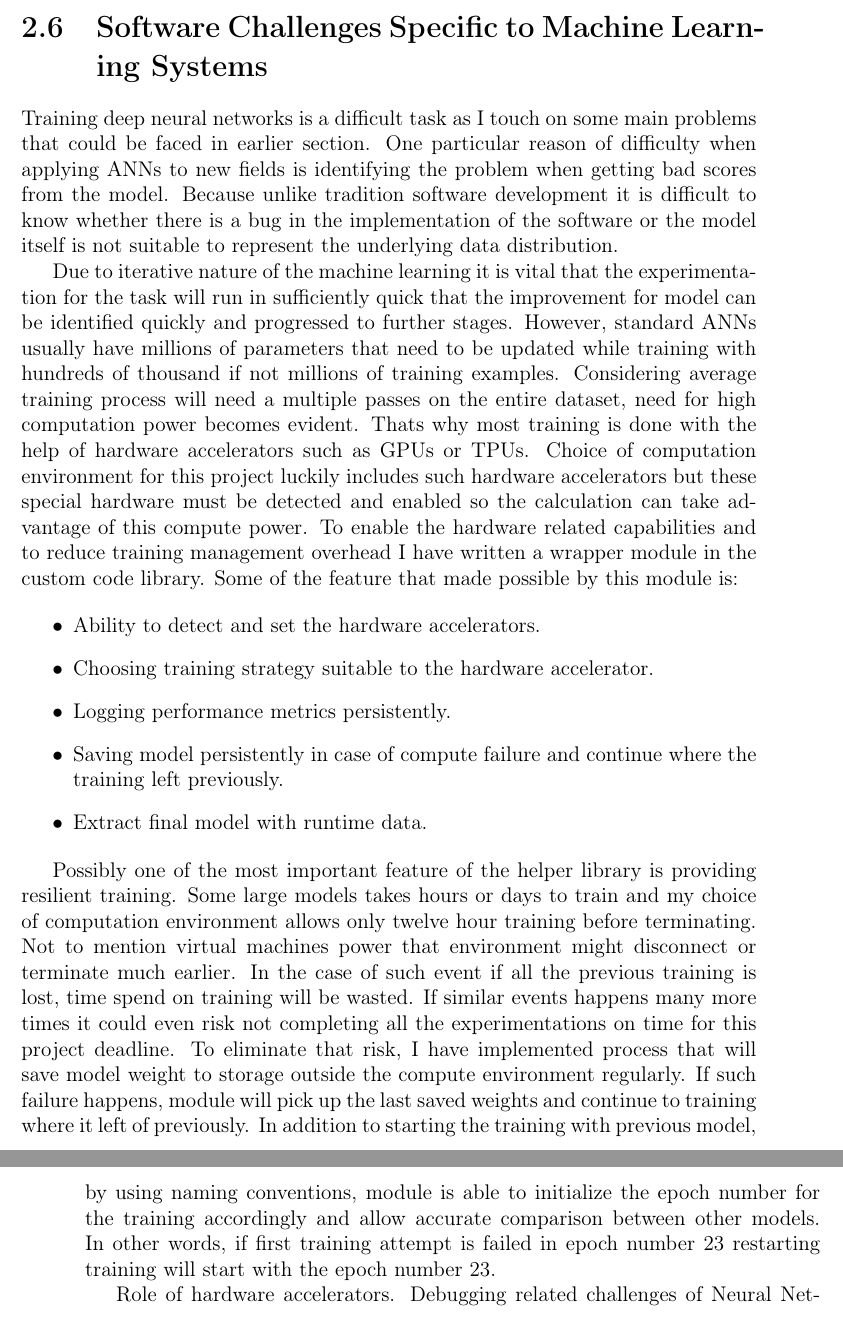
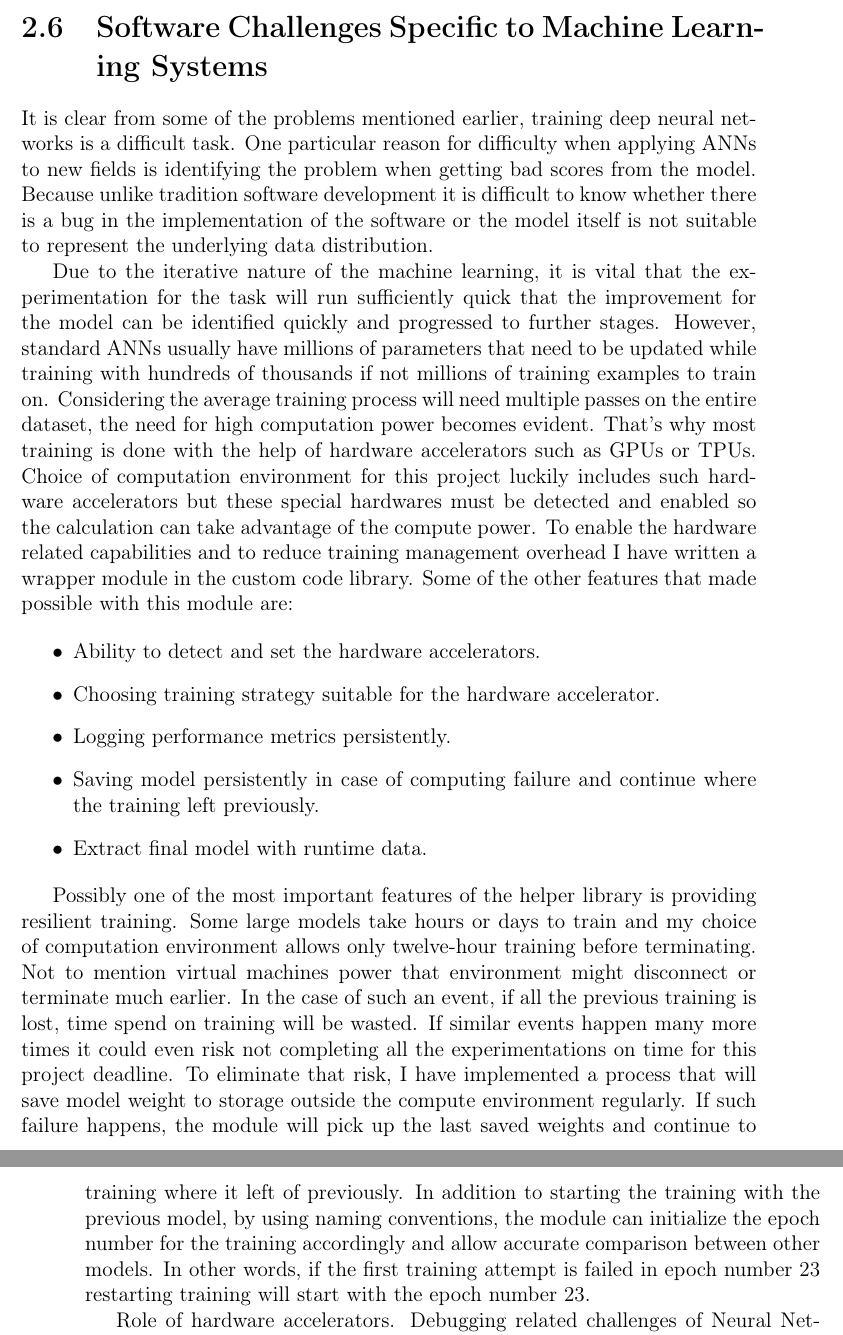
Before and after one commit to bbuluttekin/MSc-Project, a LaTeX thesis (Report/REP_BuluttekinB_DS.tex, which reads Report/chapters/neural-networks.tex): two parts of pages 20 and 21 of 26, joined at a grey line, cut so that both start at the same text. The pictures show the PDF file Report/REP_BuluttekinB_DS.pdf that the author committed with the source.

Commit message:
General corrections

```diff
--- a/Report/chapters/neural-networks.tex
+++ b/Report/chapters/neural-networks.tex
@@ -146,5 +146,4 @@ However that would just be optimization, what separate optimization from machine
 
 \section{Software Challenges Specific to
 Machine Learning Systems} \label{sec:engchallenge}
-Training deep neural networks is a difficult task as I touch on some main problems that could be faced in earlier section.
-One particular reason of difficulty when applying ANNs to new fields is identifying the problem when getting bad scores from the model.
+It is clear from some of the problems mentioned earlier, training deep neural networks is a difficult task.
@@ -155,15 +153,20 @@ However, standard ANNs usually have millions of parameters that need to be updat
-Considering average training process will need a multiple passes on the entire dataset, need for high computation power becomes evident.
-Thats why most training is done with the help of hardware accelerators such as GPUs or TPUs.
-Choice of computation environment for this project luckily includes such hardware accelerators but these special hardware must be detected and enabled so the calculation can take advantage of this compute power.
+Due to the iterative nature of the machine learning, it is vital that the experimentation for the task will run sufficiently quick that the improvement for the model can be identified quickly and progressed to further stages.
+However, standard ANNs usually have millions of parameters that need to be updated while training with hundreds of thousands if not millions of training examples to train on.
+Considering the average training process will need multiple passes on the entire dataset, the need for high computation power becomes evident.
+That's why most training is done with the help of hardware accelerators such as GPUs or TPUs.
+Choice of computation environment for this project luckily includes such hardware accelerators but these special hardwares must be detected and enabled so the calculation can take advantage of the compute power.
 To enable the hardware related capabilities and to reduce training management overhead I have written a wrapper module in the custom code library.
-Some of the feature that made possible by this module is:
+Some of the other features that made possible with this module are:
 
 \begin{itemize}
   \item Ability to detect and set the hardware accelerators.
-  \item Choosing training strategy suitable to the hardware accelerator.
+  \item Choosing training strategy suitable for the hardware accelerator.
   \item Logging performance metrics persistently.
-  \item Saving model persistently in case of compute failure and continue where the training left previously.
+  \item Saving model persistently in case of computing failure and continue where the training left previously.
   \item Extract final model with runtime data.
 \end{itemize}
 
-Possibly one of the most important feature of the helper library is providing resilient training. Some large models takes hours or days to train and my choice of computation environment allows only twelve hour training before terminating. Not to mention virtual machines power that environment might disconnect or terminate much earlier. In the case of such event if all the previous training is lost, time spend on training will be wasted. If similar events happens many more times it could even risk not completing all the experimentations on time for this project deadline. To eliminate that risk, I have implemented process that will save model weight to storage outside the compute environment regularly. If such failure happens, module will pick up the last saved weights and continue to training where it left of previously. In addition to starting the training with previous model, by using naming conventions, module is able to initialize the epoch number for the training accordingly and allow accurate comparison between other models. In other words, if first training attempt is failed in epoch number 23 restarting training will start with the epoch number 23.
+Possibly one of the most important features of the helper library is providing resilient training.
+Some large models take hours or days to train and my choice of computation environment allows only twelve-hour training before terminating.
+Not to mention virtual machines power that environment might disconnect or terminate much earlier.
+In the case of such an event, if all the previous training is lost, time spend on training will be wasted.
@@ -170,3 +176,5 @@ Possibly one of the most important feature of the helper library is providing re
+In addition to starting the training with the previous model, by using naming conventions, the module can initialize the epoch number for the training accordingly and allow accurate comparison between other models.
+In other words, if the first training attempt is failed in epoch number 23 restarting training will start with the epoch number 23.
 
 
 
```
Also changed, not shown: Report/REP_BuluttekinB_DS.pdf, Report/chapters/neural-networks.tex (6 more changed lines).
